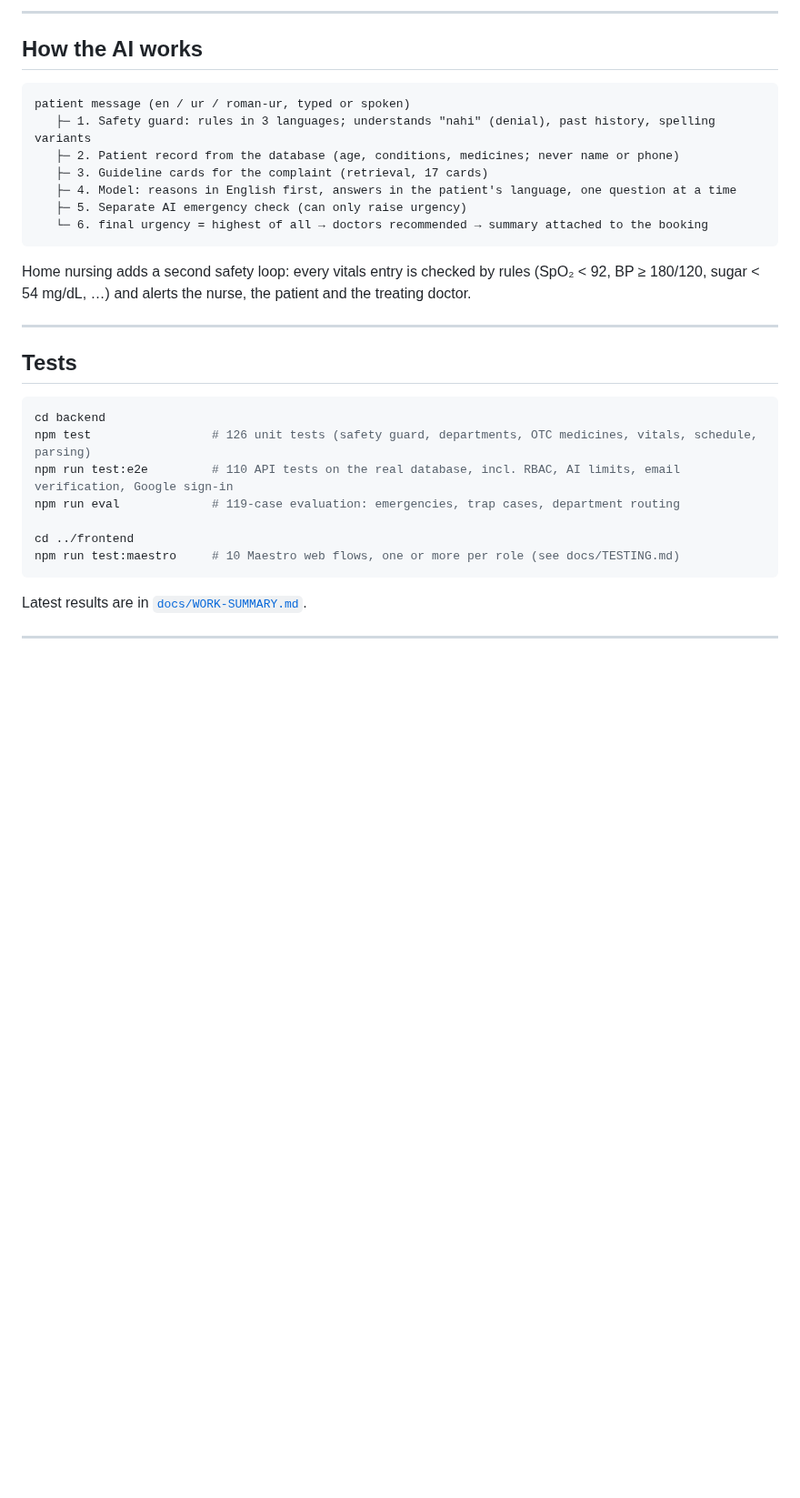
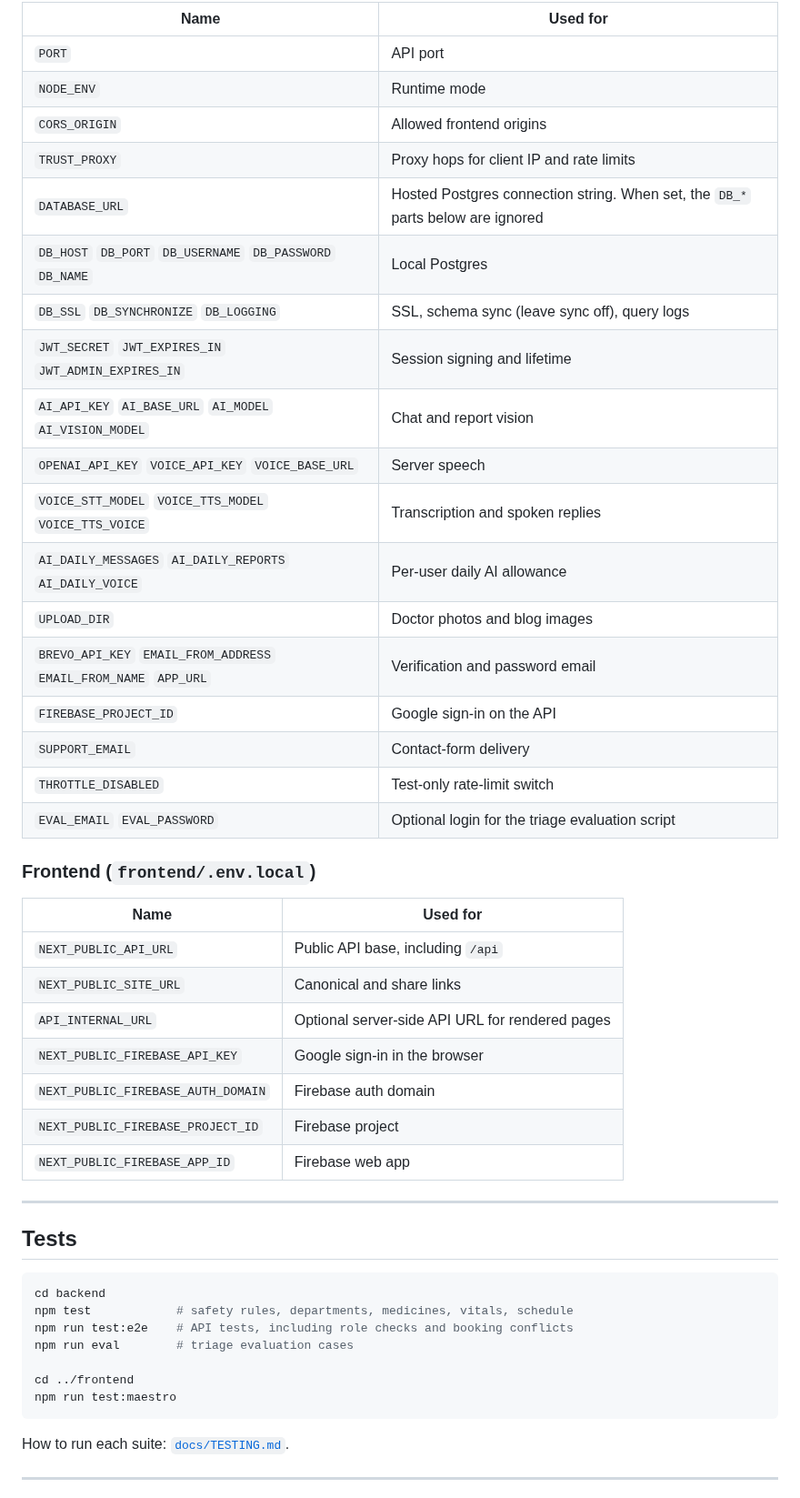
Before and after one commit to maarijwaseem2/vita-care, a Markdown page: README.md, the part around one of its changes. Shown at 91% size. Rendered like a GitHub page; blank space fills up the shorter version.

````diff
--- a/README.md
+++ b/README.md
@@ -108,20 +206,36 @@ All seeded people, licence numbers and phone numbers are **fictional**.
 
----
+| Name | Used for |
+| --- | --- |
+| `PORT` | API port |
+| `NODE_ENV` | Runtime mode |
+| `CORS_ORIGIN` | Allowed frontend origins |
+| `TRUST_PROXY` | Proxy hops for client IP and rate limits |
+| `DATABASE_URL` | Hosted Postgres connection string. When set, the `DB_*` parts below are ignored |
+| `DB_HOST` `DB_PORT` `DB_USERNAME` `DB_PASSWORD` `DB_NAME` | Local Postgres |
+| `DB_SSL` `DB_SYNCHRONIZE` `DB_LOGGING` | SSL, schema sync (leave sync off), query logs |
+| `JWT_SECRET` `JWT_EXPIRES_IN` `JWT_ADMIN_EXPIRES_IN` | Session signing and lifetime |
+| `AI_API_KEY` `AI_BASE_URL` `AI_MODEL` `AI_VISION_MODEL` | Chat and report vision |
+| `OPENAI_API_KEY` `VOICE_API_KEY` `VOICE_BASE_URL` | Server speech |
+| `VOICE_STT_MODEL` `VOICE_TTS_MODEL` `VOICE_TTS_VOICE` | Transcription and spoken replies |
+| `AI_DAILY_MESSAGES` `AI_DAILY_REPORTS` `AI_DAILY_VOICE` | Per-user daily AI allowance |
+| `UPLOAD_DIR` | Doctor photos and blog images |
+| `BREVO_API_KEY` `EMAIL_FROM_ADDRESS` `EMAIL_FROM_NAME` `APP_URL` | Verification and password email |
+| `FIREBASE_PROJECT_ID` | Google sign-in on the API |
+| `SUPPORT_EMAIL` | Contact-form delivery |
+| `THROTTLE_DISABLED` | Test-only rate-limit switch |
+| `EVAL_EMAIL` `EVAL_PASSWORD` | Optional login for the triage evaluation script |
 
-## How the AI works
+### Frontend (`frontend/.env.local`)
 
-```
-patient message (en / ur / roman-ur, typed or spoken)
-   ├─ 1. Safety guard: rules in 3 languages; understands "nahi" (denial), past history, spelling variants
-   ├─ 2. Patient record from the database (age, conditions, medicines; never name or phone)
-   ├─ 3. Guideline cards for the complaint (retrieval, 17 cards)
-   ├─ 4. Model: reasons in English first, answers in the patient's language, one question at a time
-   ├─ 5. Separate AI emergency check (can only raise urgency)
-   └─ 6. final urgency = highest of all → doctors recommended → summary attached to the booking
-```
-
-Home nursing adds a second safety loop: every vitals entry is checked by rules (SpO₂ < 92, BP ≥ 180/120,
-sugar < 54 mg/dL, …) and alerts the nurse, the patient and the treating doctor.
+| Name | Used for |
+| --- | --- |
+| `NEXT_PUBLIC_API_URL` | Public API base, including `/api` |
+| `NEXT_PUBLIC_SITE_URL` | Canonical and share links |
+| `API_INTERNAL_URL` | Optional server-side API URL for rendered pages |
+| `NEXT_PUBLIC_FIREBASE_API_KEY` | Google sign-in in the browser |
+| `NEXT_PUBLIC_FIREBASE_AUTH_DOMAIN` | Firebase auth domain |
+| `NEXT_PUBLIC_FIREBASE_PROJECT_ID` | Firebase project |
+| `NEXT_PUBLIC_FIREBASE_APP_ID` | Firebase web app |
 
 ---
 
@@ -129,15 +243,15 @@ sugar < 54 mg/dL, …) and alerts the nurse, the patient and the treating doctor
 
 ```bash
 cd backend
-npm test                 # 126 unit tests (safety guard, departments, OTC medicines, vitals, schedule, parsing)
-npm run test:e2e         # 110 API tests on the real database, incl. RBAC, AI limits, email verification, Google sign-in
-npm run eval             # 119-case evaluation: emergencies, trap cases, department routing
+npm test            # safety rules, departments, medicines, vitals, schedule
+npm run test:e2e    # API tests, including role checks and booking conflicts
+npm run eval        # triage evaluation cases
 
 cd ../frontend
-npm run test:maestro     # 10 Maestro web flows, one or more per role (see docs/TESTING.md)
+npm run test:maestro
 ```
 
-Latest results are in [`docs/WORK-SUMMARY.md`](docs/WORK-SUMMARY.md).
+How to run each suite: [`docs/TESTING.md`](docs/TESTING.md).
 
 ---
 
````
Also changed, not shown: other parts of README.md (+187 -69 lines), docs/screenshots/ai-doctor.png (added), docs/screenshots/booking.png (added), docs/screenshots/doctor-portal.png (added), docs/screenshots/home.png (added), docs/screenshots/patient-portal.png (added), 4 other files.
